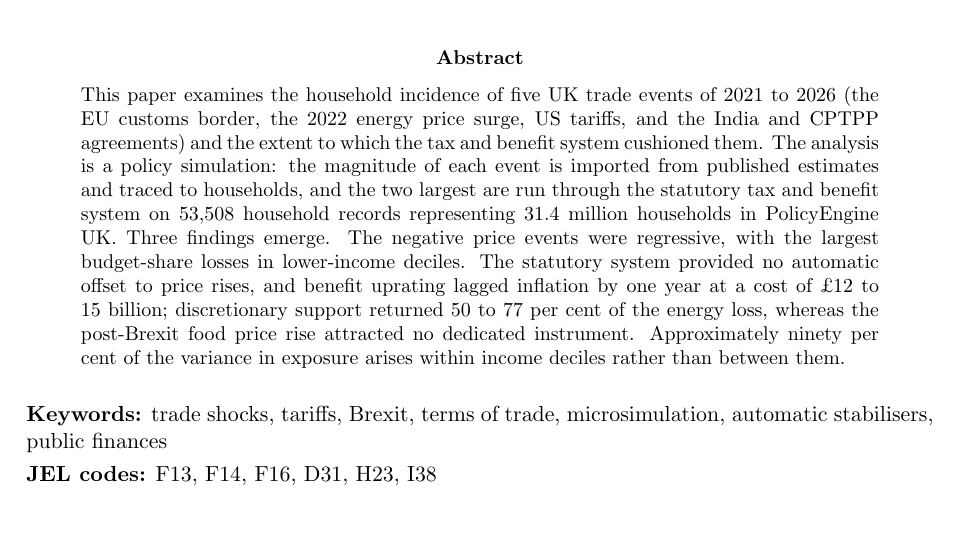
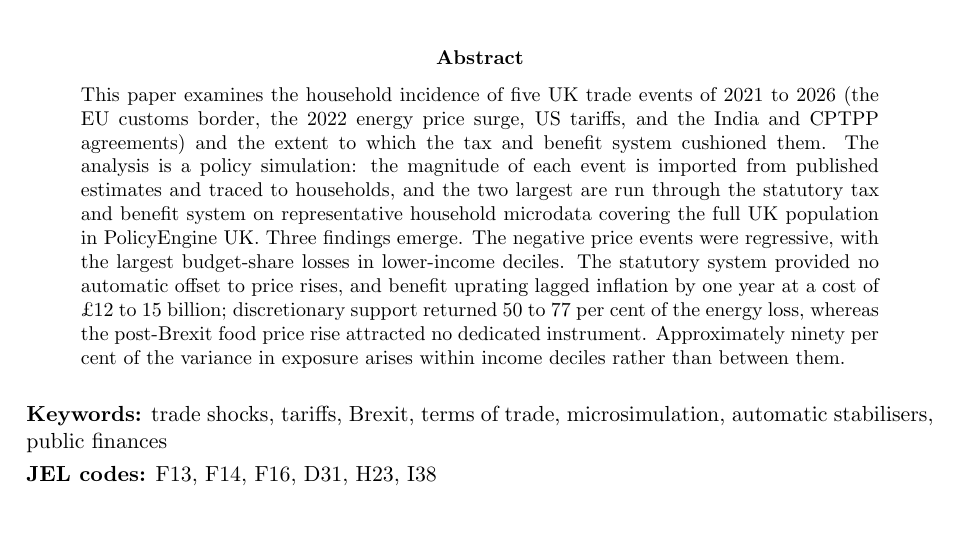
Before and after one commit to PolicyEngine/uk-trade-shock-study, a LaTeX paper (paper_multishock/main.tex): part of page 1 of 40, cut so that both start at the same text. Compiled offline with pdfLaTeX.

Commit message:
Abstract: representative microdata phrasing; record count stays in the data section
Co-Authored-By: Claude Fable 5 <noreply@anthropic.com>
Claude-Session: https://claude.ai/code/session_0149AWVAWx8ogPKN3DA7FxTf

```diff
--- a/paper_multishock/main.tex
+++ b/paper_multishock/main.tex
@@ -45,8 +45,8 @@ extent to which the tax and benefit system cushioned them. The
 analysis is a policy simulation: the magnitude of each event is
 imported from published estimates and traced to households, and the
 two largest are run through the statutory tax and benefit system on
-\SsHouseholdsRecords\ household records representing
-\SsWeightedHouseholdsM\ million households in PolicyEngine UK. Three
+representative household microdata covering the full UK population in
+PolicyEngine UK. Three
 findings emerge. The negative price events were regressive, with the
 largest budget-share losses in lower-income deciles. The statutory
 system provided no automatic offset to price rises, and benefit
```
Also changed, not shown: paper_multishock/main.pdf.
